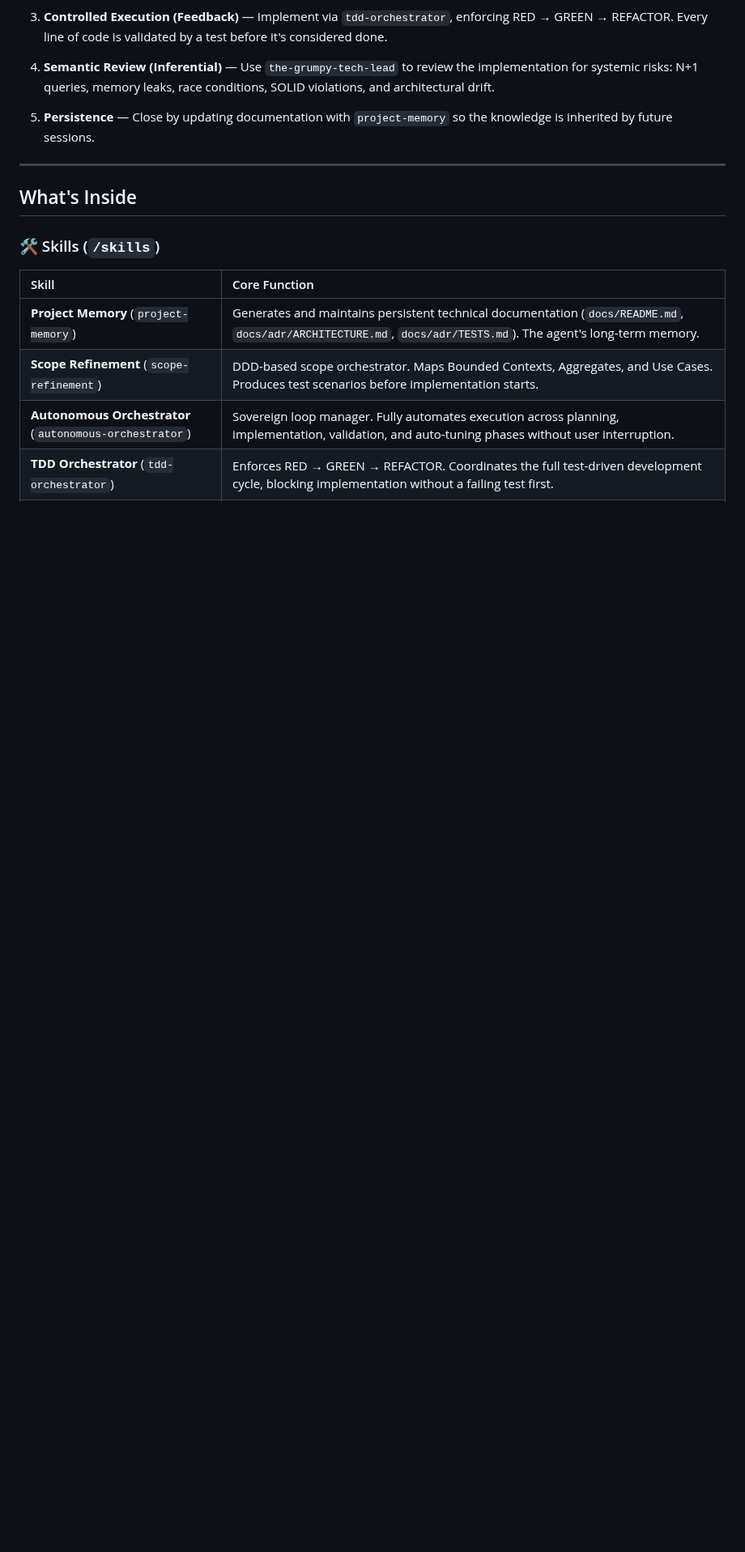
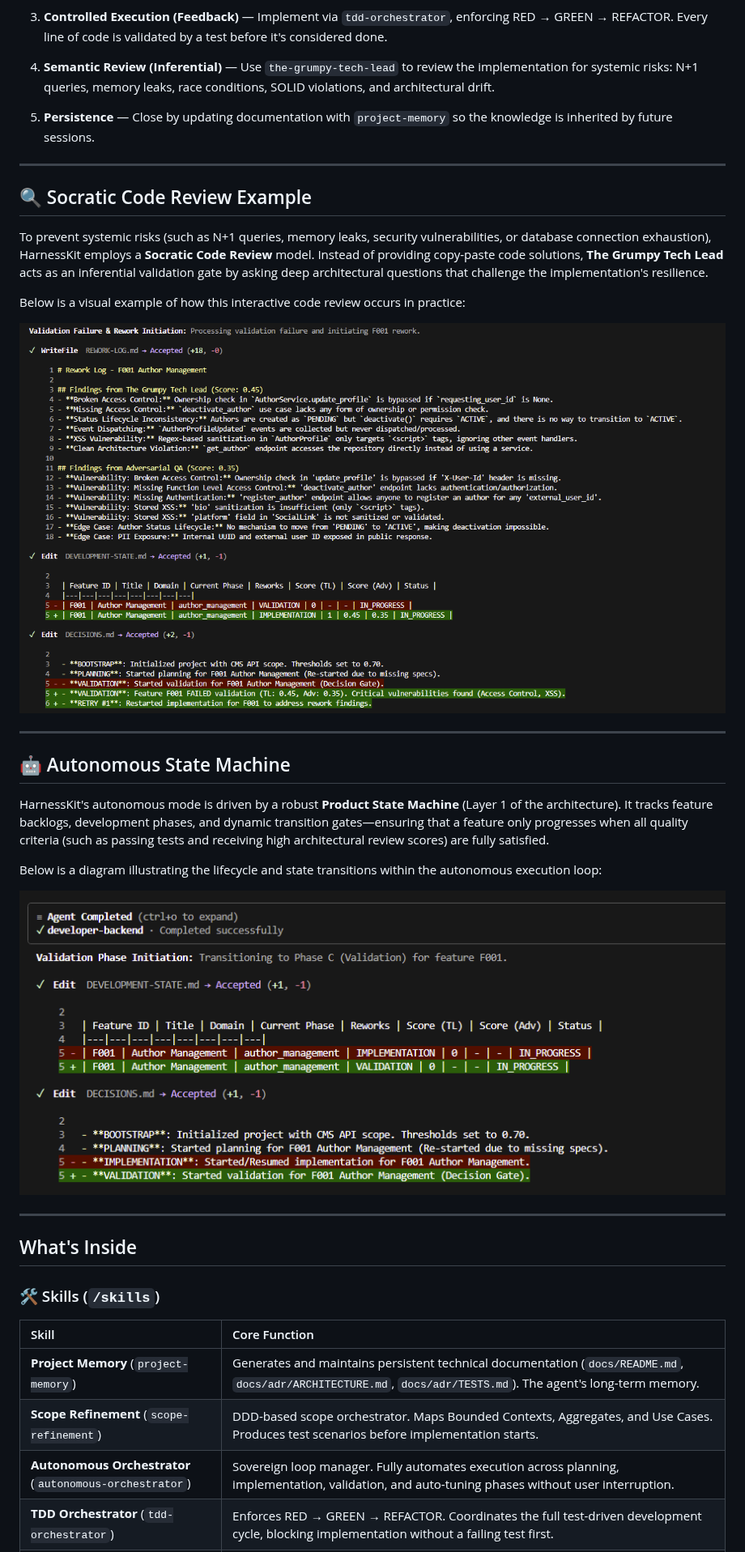
Before and after one commit to romabeckman/harness-kit, a Markdown page: README.md, the part around the change. Shown at 81% size. Drawn GitHub-style; pictures changed too: docs/assets/code-review.png (added), docs/assets/update-state-machine.png (added); blank space fills up the shorter version.

Commit message:
docs: add visual documentation for Socratic Code Review and autonomous state machine processes to README

```diff
--- a/README.md
+++ b/README.md
@@ -96,6 +96,28 @@ Follow this iterative process for maximum quality and safety:
 5. **Persistence** — Close by updating documentation with `project-memory` so the knowledge is inherited by future sessions.
 
 ---
+
+## 🔍 Socratic Code Review Example
+
+To prevent systemic risks (such as N+1 queries, memory leaks, security vulnerabilities, or database connection exhaustion), HarnessKit employs a **Socratic Code Review** model. Instead of providing copy-paste code solutions, **The Grumpy Tech Lead** acts as an inferential validation gate by asking deep architectural questions that challenge the implementation's resilience.
+
+Below is a visual example of how this interactive code review occurs in practice:
+
+![Socratic Code Review Example](docs/assets/code-review.png)
+
+---
+
+## 🤖 Autonomous State Machine
+
+HarnessKit's autonomous mode is driven by a robust **Product State Machine** (Layer 1 of the architecture). It tracks feature backlogs, development phases, and dynamic transition gates—ensuring that a feature only progresses when all quality criteria (such as passing tests and receiving high architectural review scores) are fully satisfied.
+
+Below is a diagram illustrating the lifecycle and state transitions within the autonomous execution loop:
+
+![Autonomous State Machine](docs/assets/update-state-machine.png)
+
+---
+
+
 
 ## What's Inside
 
```
